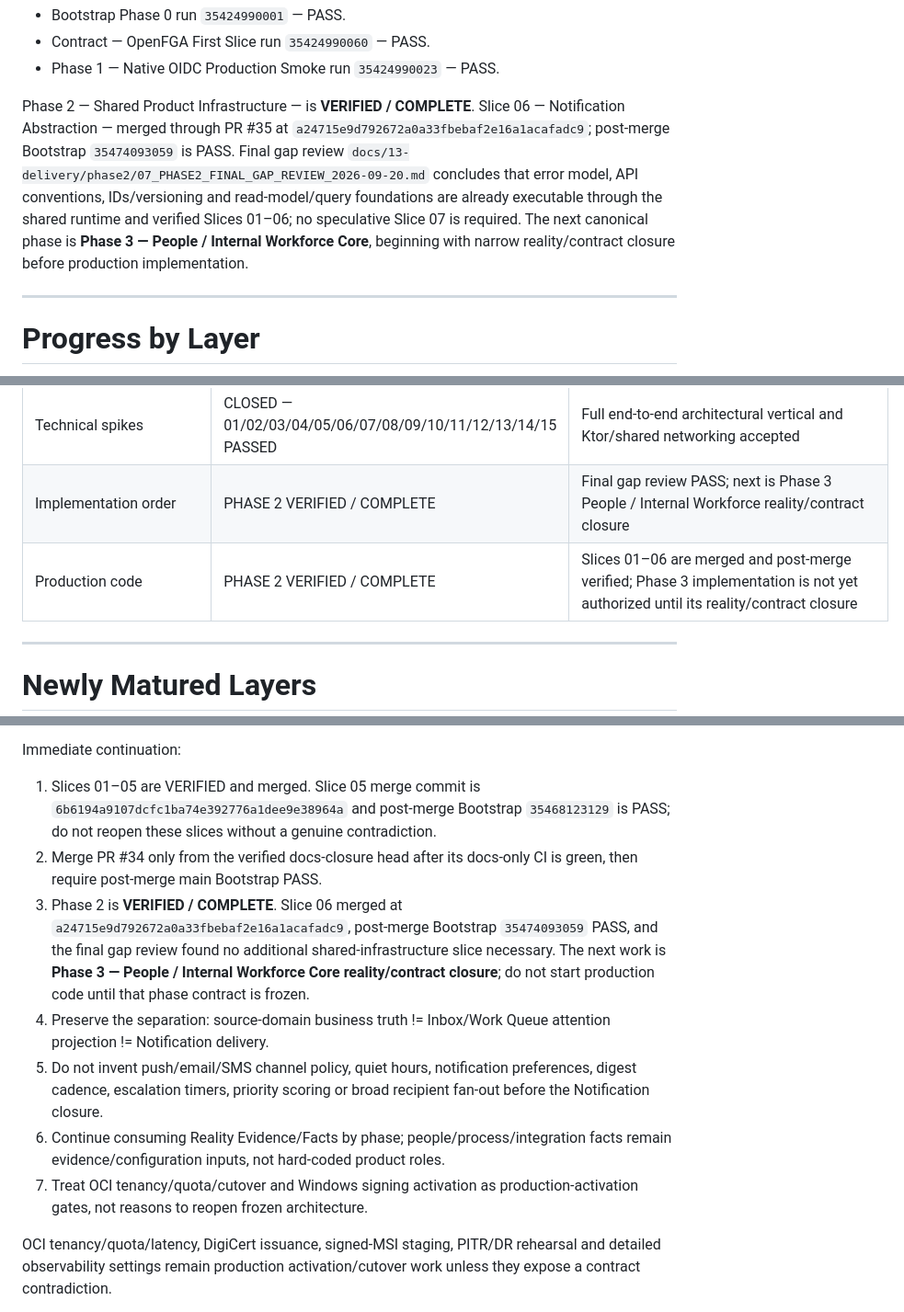
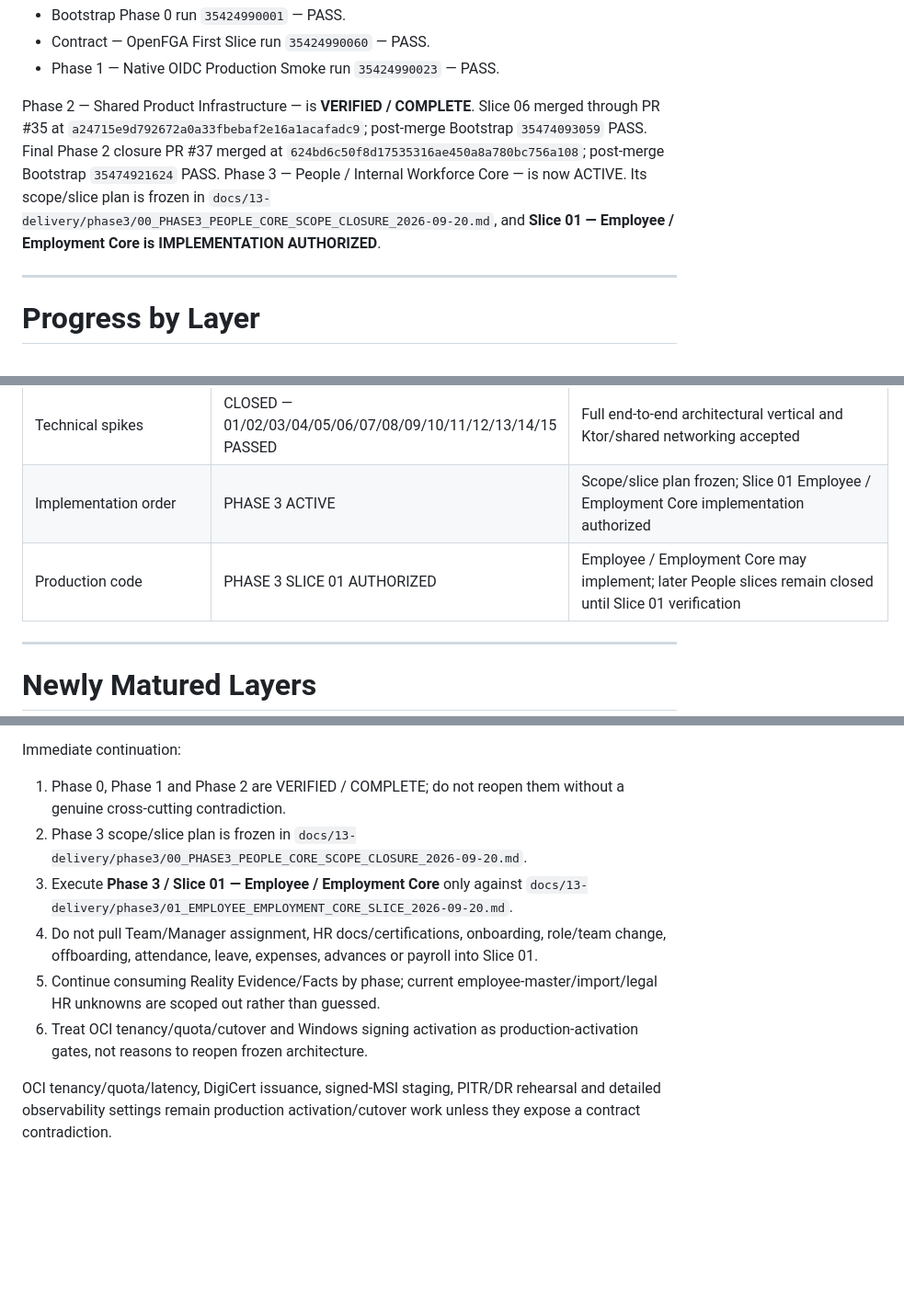
Before and after one commit to omarkhair70-droid/hiltech, a Markdown page: docs/00-program/CURRENT_PROGRAM_STATUS.md, 3 parts joined by grey strips. Shown at 92% size. Drawn GitHub-style; blank space fills up the shorter version.

Commit message:
docs: activate Phase 3 Slice 01

```diff
--- a/docs/00-program/CURRENT_PROGRAM_STATUS.md
+++ b/docs/00-program/CURRENT_PROGRAM_STATUS.md
@@ -50,7 +50,7 @@ Final full regression evidence on that code head:
 - Contract — OpenFGA First Slice run `35424990060` — PASS.
 - Phase 1 — Native OIDC Production Smoke run `35424990023` — PASS.
 
-Phase 2 — Shared Product Infrastructure — is **VERIFIED / COMPLETE**. Slice 06 — Notification Abstraction — merged through PR #35 at `a24715e9d792672a0a33fbebaf2e16a1acafadc9`; post-merge Bootstrap `35474093059` is PASS. Final gap review `docs/13-delivery/phase2/07_PHASE2_FINAL_GAP_REVIEW_2026-09-20.md` concludes that error model, API conventions, IDs/versioning and read-model/query foundations are already executable through the shared runtime and verified Slices 01–06; no speculative Slice 07 is required. The next canonical phase is **Phase 3 — People / Internal Workforce Core**, beginning with narrow reality/contract closure before production implementation.
+Phase 2 — Shared Product Infrastructure — is **VERIFIED / COMPLETE**. Slice 06 merged through PR #35 at `a24715e9d792672a0a33fbebaf2e16a1acafadc9`; post-merge Bootstrap `35474093059` PASS. Final Phase 2 closure PR #37 merged at `624bd6c50f8d17535316ae450a8a780bc756a108`; post-merge Bootstrap `35474921624` PASS. Phase 3 — People / Internal Workforce Core — is now ACTIVE. Its scope/slice plan is frozen in `docs/13-delivery/phase3/00_PHASE3_PEOPLE_CORE_SCOPE_CLOSURE_2026-09-20.md`, and **Slice 01 — Employee / Employment Core is IMPLEMENTATION AUTHORIZED**.
 
 ---
 
@@ -81,8 +81,8 @@ Phase 2 — Shared Product Infrastructure — is **VERIFIED / COMPLETE**. Slice
 | Module ownership | v0.1 | High-level ownership defined |
 | Monorepo structure | BOOTSTRAPPED / VERIFIED | Gradle multi-project, shared/client/server/database/infrastructure roots are implemented and CI-green |
 | Technical spikes | CLOSED — 01/02/03/04/05/06/07/08/09/10/11/12/13/14/15 PASSED | Full end-to-end architectural vertical and Ktor/shared networking accepted |
-| Implementation order | PHASE 2 VERIFIED / COMPLETE | Final gap review PASS; next is Phase 3 People / Internal Workforce reality/contract closure |
-| Production code | PHASE 2 VERIFIED / COMPLETE | Slices 01–06 are merged and post-merge verified; Phase 3 implementation is not yet authorized until its reality/contract closure |
+| Implementation order | PHASE 3 ACTIVE | Scope/slice plan frozen; Slice 01 Employee / Employment Core implementation authorized |
+| Production code | PHASE 3 SLICE 01 AUTHORIZED | Employee / Employment Core may implement; later People slices remain closed until Slice 01 verification |
 
 ---
 
@@ -234,13 +234,12 @@ Final stack/version review:
 - production GitHub Actions immutable SHA baseline selected.
 
 Immediate continuation:
-1. Slices 01–05 are VERIFIED and merged. Slice 05 merge commit is `6b6194a9107dcfc1ba74e392776a1dee9e38964a` and post-merge Bootstrap `35468123129` is PASS; do not reopen these slices without a genuine contradiction.
-2. Merge PR #34 only from the verified docs-closure head after its docs-only CI is green, then require post-merge main Bootstrap PASS.
-3. Phase 2 is **VERIFIED / COMPLETE**. Slice 06 merged at `a24715e9d792672a0a33fbebaf2e16a1acafadc9`, post-merge Bootstrap `35474093059` PASS, and the final gap review found no additional shared-infrastructure slice necessary. The next work is **Phase 3 — People / Internal Workforce Core reality/contract closure**; do not start production code until that phase contract is frozen.
-4. Preserve the separation: source-domain business truth != Inbox/Work Queue attention projection != Notification delivery.
-5. Do not invent push/email/SMS channel policy, quiet hours, notification preferences, digest cadence, escalation timers, priority scoring or broad recipient fan-out before the Notification closure.
-6. Continue consuming Reality Evidence/Facts by phase; people/process/integration facts remain evidence/configuration inputs, not hard-coded product roles.
-7. Treat OCI tenancy/quota/cutover and Windows signing activation as production-activation gates, not reasons to reopen frozen architecture.
+1. Phase 0, Phase 1 and Phase 2 are VERIFIED / COMPLETE; do not reopen them without a genuine cross-cutting contradiction.
+2. Phase 3 scope/slice plan is frozen in `docs/13-delivery/phase3/00_PHASE3_PEOPLE_CORE_SCOPE_CLOSURE_2026-09-20.md`.
+3. Execute **Phase 3 / Slice 01 — Employee / Employment Core** only against `docs/13-delivery/phase3/01_EMPLOYEE_EMPLOYMENT_CORE_SLICE_2026-09-20.md`.
+4. Do not pull Team/Manager assignment, HR docs/certifications, onboarding, role/team change, offboarding, attendance, leave, expenses, advances or payroll into Slice 01.
+5. Continue consuming Reality Evidence/Facts by phase; current employee-master/import/legal HR unknowns are scoped out rather than guessed.
+6. Treat OCI tenancy/quota/cutover and Windows signing activation as production-activation gates, not reasons to reopen frozen architecture.
 
 OCI tenancy/quota/latency, DigiCert issuance, signed-MSI staging, PITR/DR rehearsal and detailed observability settings remain production activation/cutover work unless they expose a contract contradiction.
 
```
